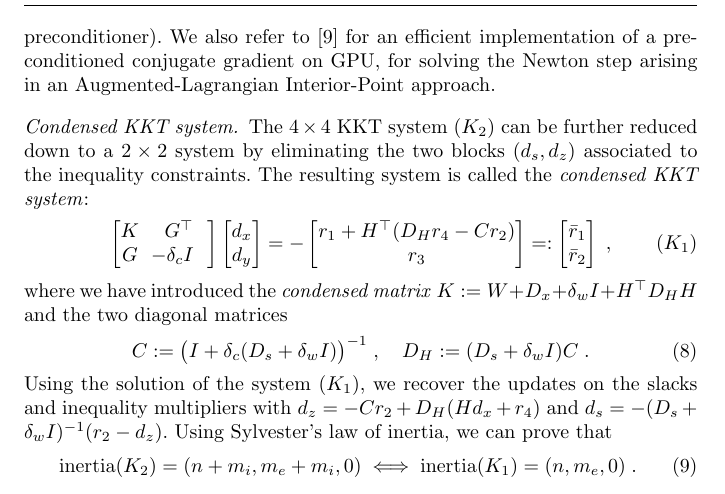
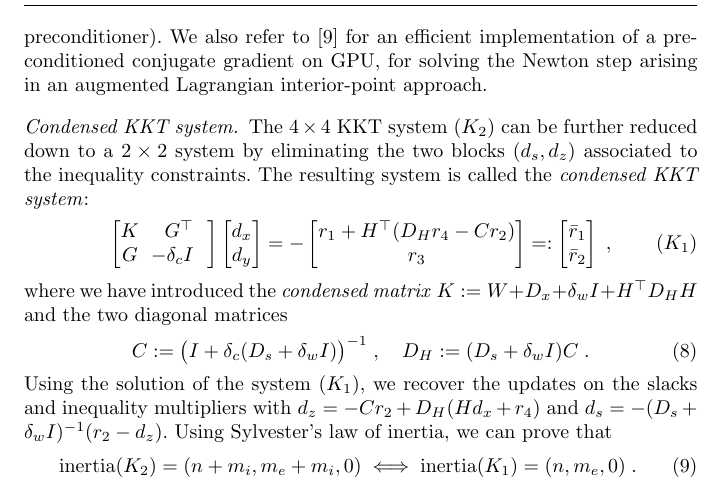
Before and after one commit to exanauts/nlp-on-gpu-paper, a LaTeX paper (tex/main.tex, which reads tex/sections/ipm.tex): part of page 8 of 31, cut so that both start at the same text. Compiled offline with pdfLaTeX.

Commit message:
Update ipm.tex

```diff
--- a/tex/sections/ipm.tex
+++ b/tex/sections/ipm.tex
@@ -235,7 +235,7 @@ ill-conditioned near the solution. Their use in IPM has been limited in
 linear and convex quadratic programming \cite{gondzio-2012} (when paired
 with a suitable preconditioner). We also refer to \cite{cao-seth-laird-2016}
 for an efficient implementation of a preconditioned conjugate gradient
-on GPU, for solving the Newton step arising in an Augmented-Lagrangian Interior-Point
+on GPU, for solving the Newton step arising in an augmented Lagrangian interior-point
 approach.
 
 \paragraph{Condensed KKT system.}
```
